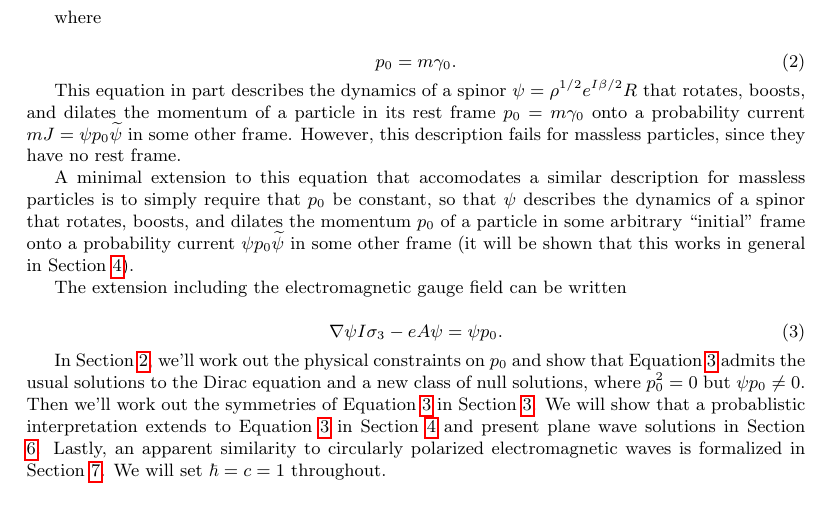
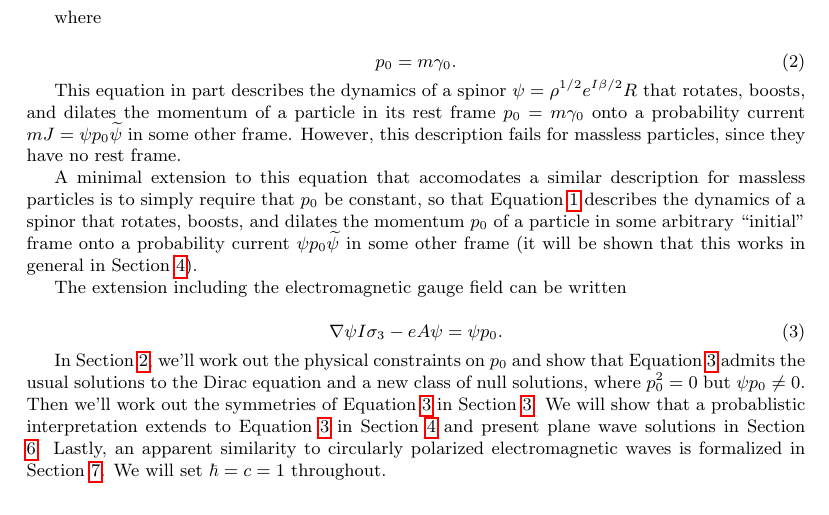
Before and after one commit to lukeburns/dirac, a LaTeX document (dirac.tex): part of page 1 of 8, cut so that both start at the same text. Compiled offline with pdfLaTeX.

Commit message:
correction in introduction

```diff
--- a/dirac.tex
+++ b/dirac.tex
@@ -31,7 +31,7 @@
 
   This equation in part describes the dynamics of a spinor $\psi = \rho^{1/2} e^{I \beta/2}R$ that rotates, boosts, and dilates the momentum of a particle in its rest frame $p_0 = m \gamma_0$ onto a probability current $mJ = \psi p_0 \widetilde \psi$ in some other frame. However, this description fails for massless particles, since they have no rest frame.
 
-  A minimal extension to this equation that accomodates a similar description for massless particles is to simply require that $p_0$ be constant, so that $\psi$ describes the dynamics of a spinor that rotates, boosts, and dilates the momentum $p_0$ of a particle in some arbitrary ``initial'' frame onto a probability current $\psi p_0 \widetilde \psi$ in some other frame (it will be shown that this works in general in Section \ref{probability}).
+  A minimal extension to this equation that accomodates a similar description for massless particles is to simply require that $p_0$ be constant, so that Equation \ref{eq:dirac} describes the dynamics of a spinor that rotates, boosts, and dilates the momentum $p_0$ of a particle in some arbitrary ``initial'' frame onto a probability current $\psi p_0 \widetilde \psi$ in some other frame (it will be shown that this works in general in Section \ref{probability}).
 
   The extension including the electromagnetic gauge field can be written
 
```
Also changed, not shown: dirac.pdf.
